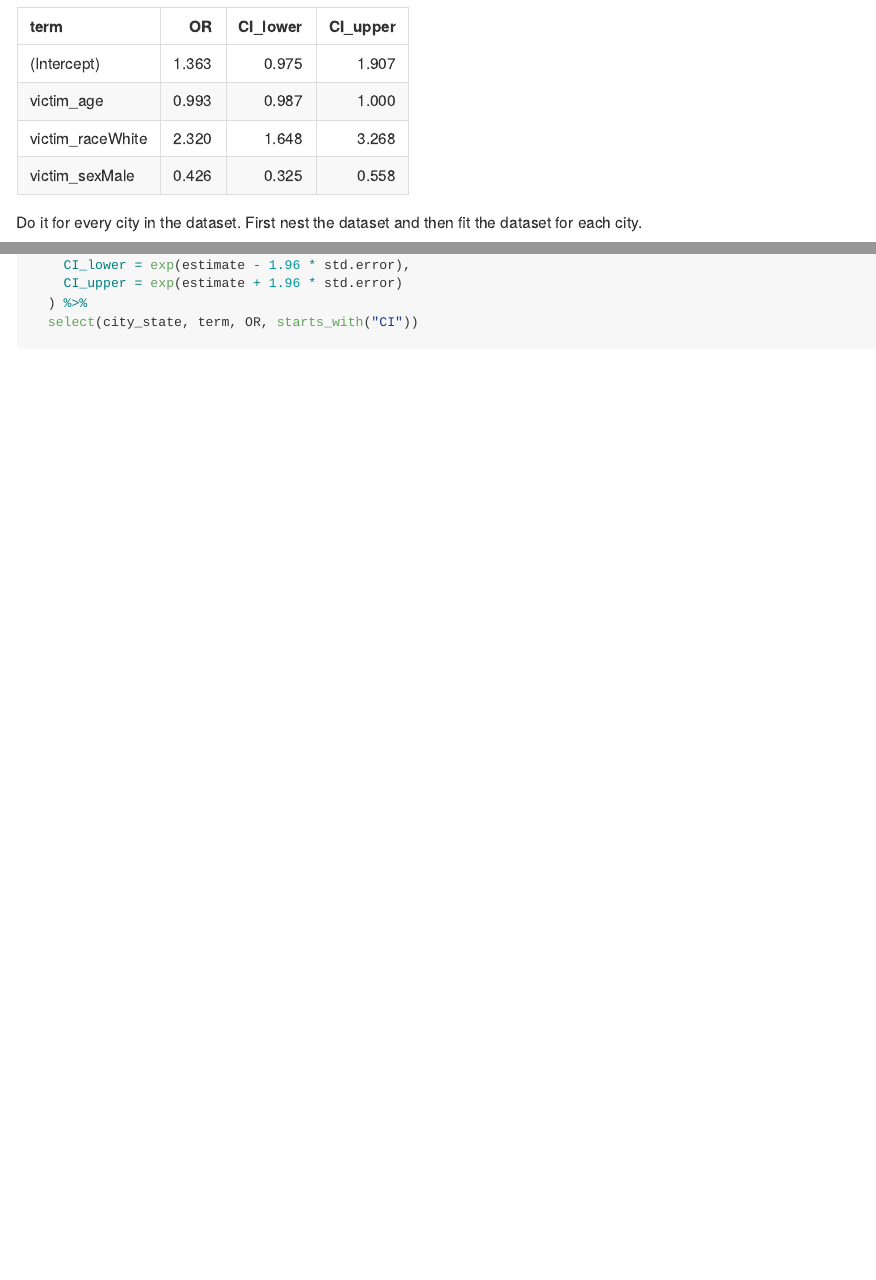
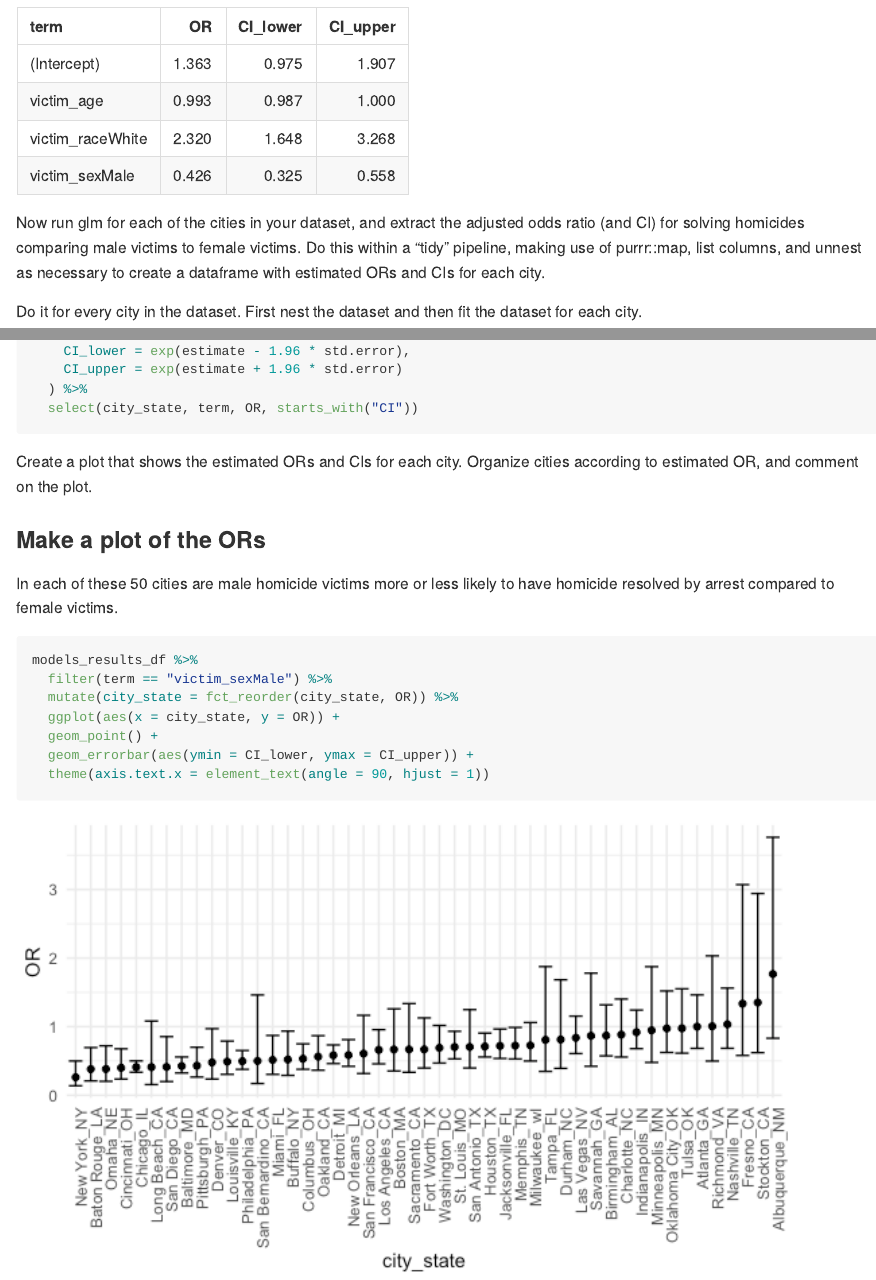
Before and after one commit to Niharikavt/p8105_hw6_nt2607, an R Markdown document (p8105_hw6_nt2607.Rmd): the page in a window 1100 px wide, from 5370 px down, and a second part further down, joined at a grey line. The pictures show the output file p8105_hw6_nt2607.md that the author committed with the source, drawn offline in the style of GitHub.

Commit message:
plot for homicides data

````diff
--- a/p8105_hw6_nt2607.Rmd
+++ b/p8105_hw6_nt2607.Rmd
@@ -208,6 +208,8 @@ glm(resolution ~ victim_age + victim_race + victim_sex,
   knitr::kable(digits = 3)
 ```
 
+Now run glm for each of the cities in your dataset, and extract the adjusted odds ratio (and CI) for solving homicides comparing male victims to female victims. Do this within a “tidy” pipeline, making use of purrr::map, list columns, and unnest as necessary to create a dataframe with estimated ORs and CIs for each city.
+
 Do it for every city in the dataset.
 First nest the dataset and then fit the dataset for each city.
 
@@ -229,3 +231,19 @@ homicide_df %>%
   ) %>%
   select(city_state, term, OR, starts_with("CI"))
 ```
+
+Create a plot that shows the estimated ORs and CIs for each city. Organize cities according to estimated OR, and comment on the plot.
+
+### Make a plot of the ORs
+
+In each of these 50 cities are male homicide victims more or less likely to have homicide resolved by arrest compared to female victims.
+
+```{r plot_1}
+models_results_df %>%
+  filter(term == "victim_sexMale") %>%
+  mutate(city_state = fct_reorder(city_state, OR)) %>%
+  ggplot(aes(x = city_state, y = OR)) +
+  geom_point() +
+  geom_errorbar(aes(ymin = CI_lower, ymax = CI_upper)) +
+  theme(axis.text.x = element_text(angle = 90, hjust = 1))
+```
````
Also changed, not shown: p8105_hw6_nt2607.md, p8105_hw6_nt2607_files/figure-gfm/plot_1-1.png (added).
